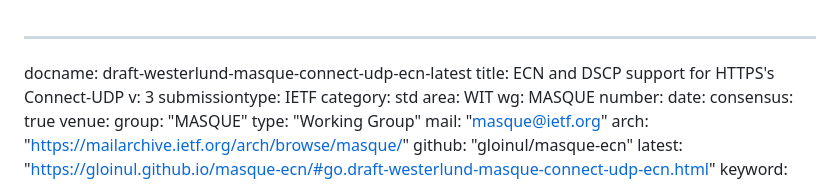
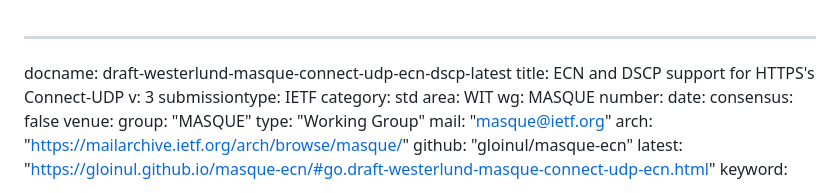
Before and after one commit to gloinul/masque-ecn, a Markdown page: draft-westerlund-masque-connect-udp-ecn-dscp.md, the part around the change. Rendered like a GitHub page.

Commit message:
Renamed the draft file name.

```diff
--- a/draft-westerlund-masque-connect-udp-ecn.md
+++ b/draft-westerlund-masque-connect-udp-ecn-dscp.md
@@ -1,5 +1,5 @@
 ---
-docname: draft-westerlund-masque-connect-udp-ecn-latest
+docname: draft-westerlund-masque-connect-udp-ecn-dscp-latest
 title: ECN and DSCP support for HTTPS's Connect-UDP
 v: 3
 submissiontype: IETF
@@ -8,7 +8,7 @@ area: WIT
 wg: MASQUE
 number:
 date:
-consensus: true
+consensus: false
 venue:
   group: "MASQUE"
   type: "Working Group"
```
